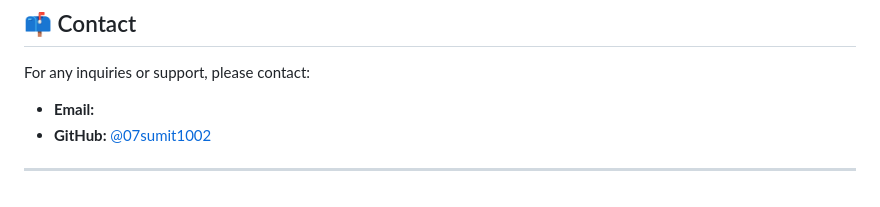
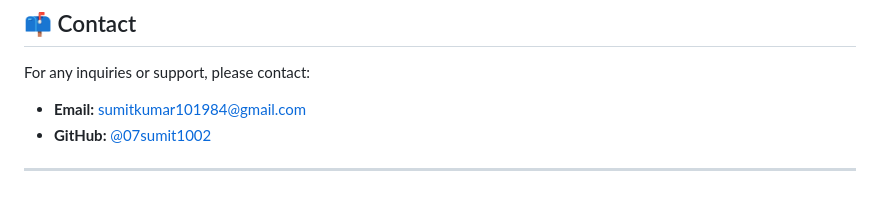
Before and after one commit to 07sumit1002/CabRental, a Markdown page: README.md, the part around the change. GitHub-like rendering.

```diff
--- a/README.md
+++ b/README.md
@@ -193,7 +193,7 @@ This project is licensed under the [MIT License](LICENSE).
 
 For any inquiries or support, please contact:
 
-- **Email:** <add-email-here>
+- **Email:** sumitkumar101984@gmail.com
 - **GitHub:** [@07sumit1002](https://github.com/07sumit1002)
 
 ---
```
